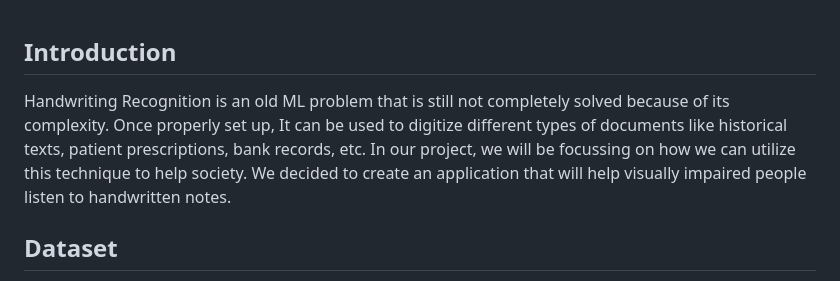
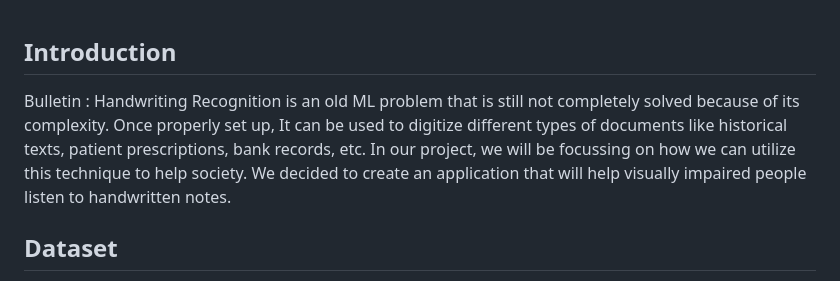
Before and after one commit to ISTA421INFO521/ML-final-project-Handwriting-Recognition, a Markdown page: README.md, the part around the change. Rendered like a GitHub page.

```diff
--- a/README.md
+++ b/README.md
@@ -1,6 +1,6 @@
 ## Introduction
 
-Handwriting Recognition is an old ML problem that is still not completely solved because of its complexity. Once properly set up, It can be used to digitize different types of documents like historical texts, patient prescriptions, bank records, etc. In our project, we will be focussing on how we can utilize this technique to help society. We decided to create an application that will help visually impaired people listen to handwritten notes.
+Bulletin : Handwriting Recognition is an old ML problem that is still not completely solved because of its complexity. Once properly set up, It can be used to digitize different types of documents like historical texts, patient prescriptions, bank records, etc. In our project, we will be focussing on how we can utilize this technique to help society. We decided to create an application that will help visually impaired people listen to handwritten notes.
 
 ## Dataset
 [IAM](https://fki.tic.heia-fr.ch/databases/download-the-iam-handwriting-database)
```
